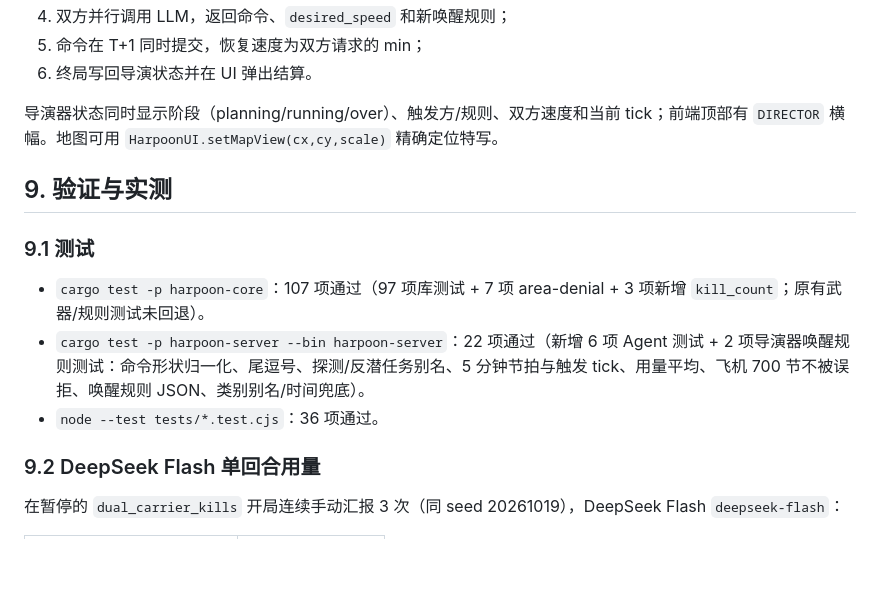
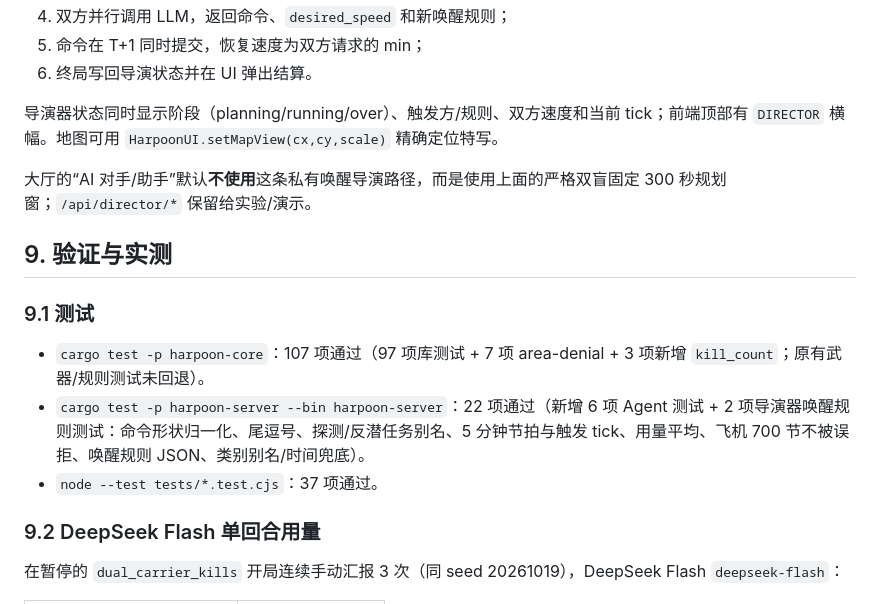
Before and after one commit to fuxiaoji/harpoon-rts, a Markdown page: docs/agent-assistant.md, the part around one of its changes. Rendered like a GitHub page; blank space fills up the shorter version.

```diff
--- a/docs/agent-assistant.md
+++ b/docs/agent-assistant.md
@@ -209,13 +220,15 @@ HUD 在击杀数模式下显示“确认击杀 X · 损失 Y”、剩余时间
 
 导演器状态同时显示阶段（planning/running/over）、触发方/规则、双方速度和当前 tick；前端顶部有 `DIRECTOR` 横幅。地图可用 `HarpoonUI.setMapView(cx,cy,scale)` 精确定位特写。
 
+大厅的“AI 对手/助手”默认**不使用**这条私有唤醒导演路径，而是使用上面的严格双盲固定 300 秒规划窗；`/api/director/*` 保留给实验/演示。
+
 ## 9. 验证与实测
 
 ### 9.1 测试
 
 - `cargo test -p harpoon-core`：107 项通过（97 项库测试 + 7 项 area-denial + 3 项新增 `kill_count`；原有武器/规则测试未回退）。
 - `cargo test -p harpoon-server --bin harpoon-server`：22 项通过（新增 6 项 Agent 测试 + 2 项导演器唤醒规则测试：命令形状归一化、尾逗号、探测/反潜任务别名、5 分钟节拍与触发 tick、用量平均、飞机 700 节不被误拒、唤醒规则 JSON、类别别名/时间兜底）。
-- `node --test tests/*.test.cjs`：36 项通过。
+- `node --test tests/*.test.cjs`：37 项通过。
 
 ### 9.2 DeepSeek Flash 单回合用量
 
```
Also changed, not shown: other parts of docs/agent-assistant.md (+26 -6 lines), README.md (+2 -0 lines).
